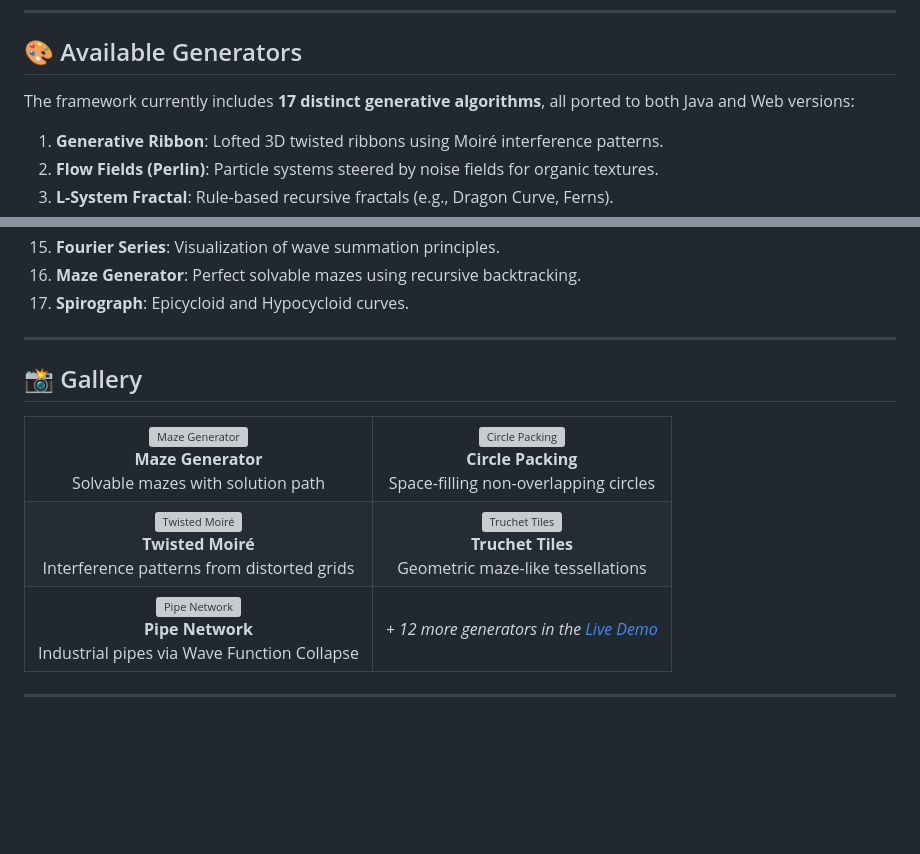
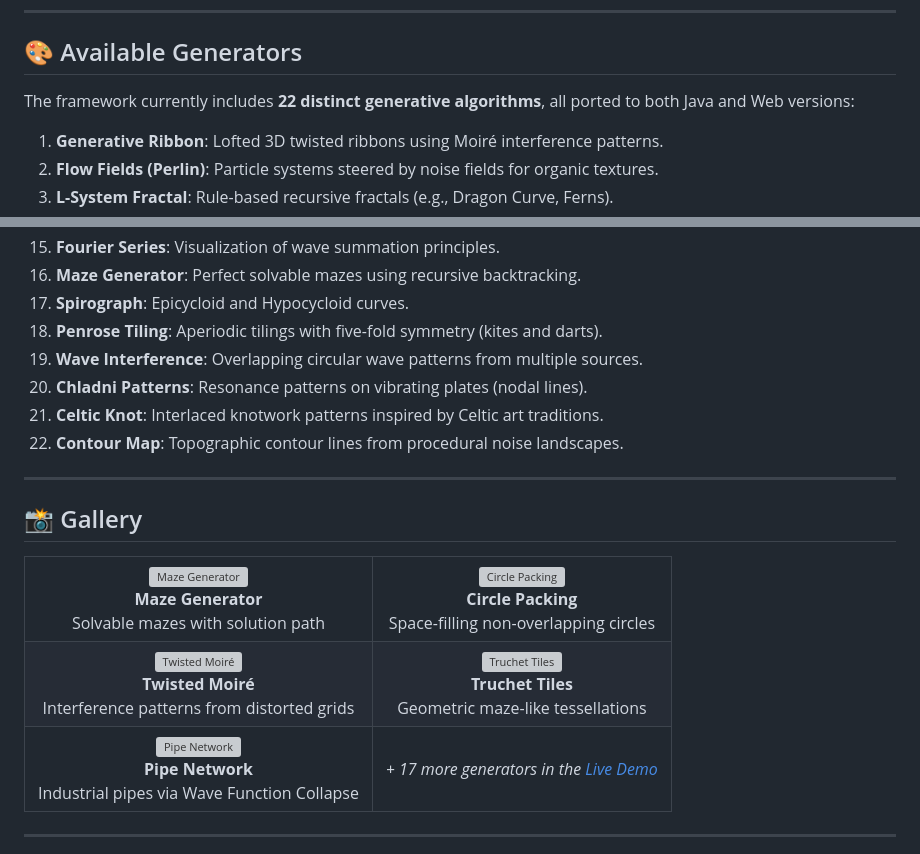
Before and after one commit to utrost/GenerativeArt, a Markdown page: README.md, 2 parts joined by grey strips. Rendered like a GitHub page; blank space fills up the shorter version; grey boxes are pictures that could not be loaded.

Commit message:
docs: update generator count to 22, add 5 new generators to listings

```diff
--- a/README.md
+++ b/README.md
@@ -12,7 +12,7 @@ A powerful, extensible framework for creating generative art, optimized for pen
 
 ## 🎨 Available Generators
 
-The framework currently includes **17 distinct generative algorithms**, all ported to both Java and Web versions:
+The framework currently includes **22 distinct generative algorithms**, all ported to both Java and Web versions:
 
 1.  **Generative Ribbon**: Lofted 3D twisted ribbons using Moiré interference patterns.
 2.  **Flow Fields (Perlin)**: Particle systems steered by noise fields for organic textures.
@@ -31,6 +31,11 @@ The framework currently includes **17 distinct generative algorithms**, all port
 15. **Fourier Series**: Visualization of wave summation principles.
 16. **Maze Generator**: Perfect solvable mazes using recursive backtracking.
 17. **Spirograph**: Epicycloid and Hypocycloid curves.
+18. **Penrose Tiling**: Aperiodic tilings with five-fold symmetry (kites and darts).
+19. **Wave Interference**: Overlapping circular wave patterns from multiple sources.
+20. **Chladni Patterns**: Resonance patterns on vibrating plates (nodal lines).
+21. **Celtic Knot**: Interlaced knotwork patterns inspired by Celtic art traditions.
+22. **Contour Map**: Topographic contour lines from procedural noise landscapes.
 
 ---
 
@@ -47,7 +52,7 @@ The framework currently includes **17 distinct generative algorithms**, all port
   </tr>
   <tr>
     <td align="center"><img src="images/pipe-network.webp" alt="Pipe Network" width="380"><br><b>Pipe Network</b><br>Industrial pipes via Wave Function Collapse</td>
-    <td align="center"><em>+ 12 more generators in the <a href="https://utrost.github.io/GenerativeArt/">Live Demo</a></em></td>
+    <td align="center"><em>+ 17 more generators in the <a href="https://utrost.github.io/GenerativeArt/">Live Demo</a></em></td>
   </tr>
 </table>
 
```
Also changed, not shown: JAVA_FEATURES.md (+6 -1 lines).
